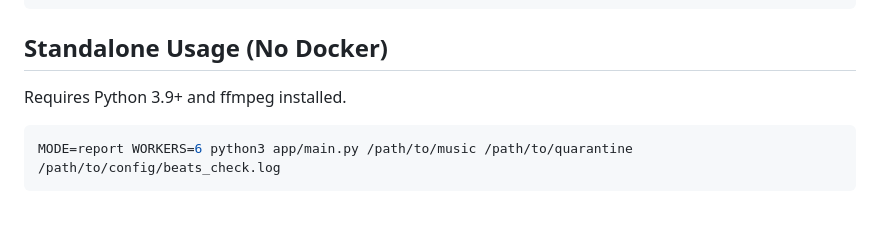
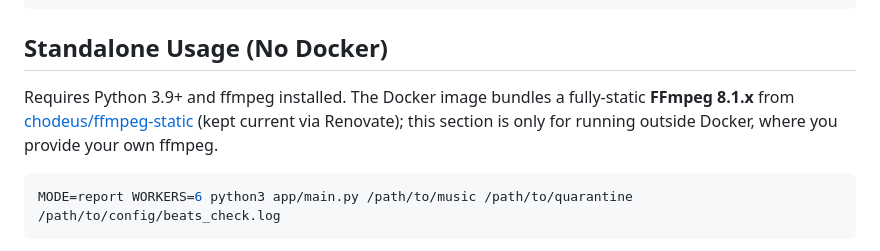
Before and after one commit to chodeus/BeatsCheck, a Markdown page: README.md, the part around the change. Rendered like a GitHub page; blank space fills up the shorter version.

Commit message:
docs: reference chodeus/ffmpeg-static as the bundled ffmpeg source

````diff
--- a/README.md
+++ b/README.md
@@ -357,7 +357,10 @@ fi
 
 ## Standalone Usage (No Docker)
 
-Requires Python 3.9+ and ffmpeg installed.
+Requires Python 3.9+ and ffmpeg installed. The Docker image bundles a
+fully-static **FFmpeg 8.1.x** from [chodeus/ffmpeg-static](https://github.com/chodeus/ffmpeg-static)
+(kept current via Renovate); this section is only for running outside Docker,
+where you provide your own ffmpeg.
 
 ```bash
 MODE=report WORKERS=6 python3 app/main.py /path/to/music /path/to/quarantine /path/to/config/beats_check.log
````
